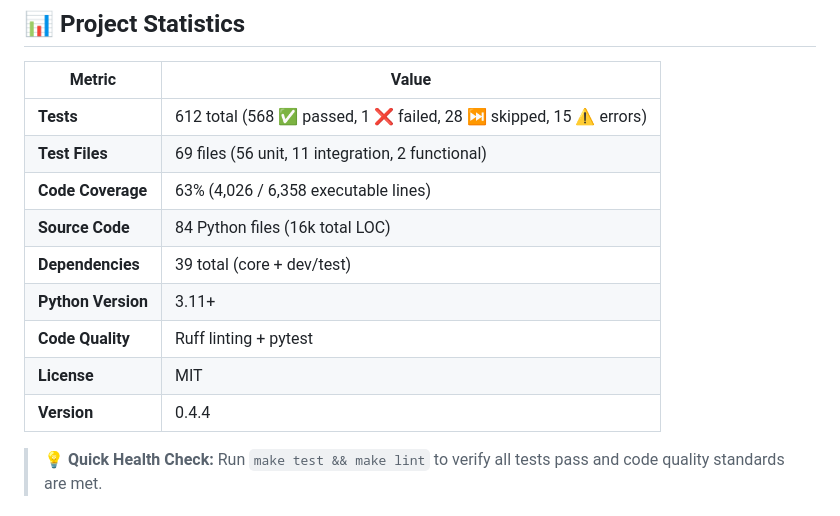
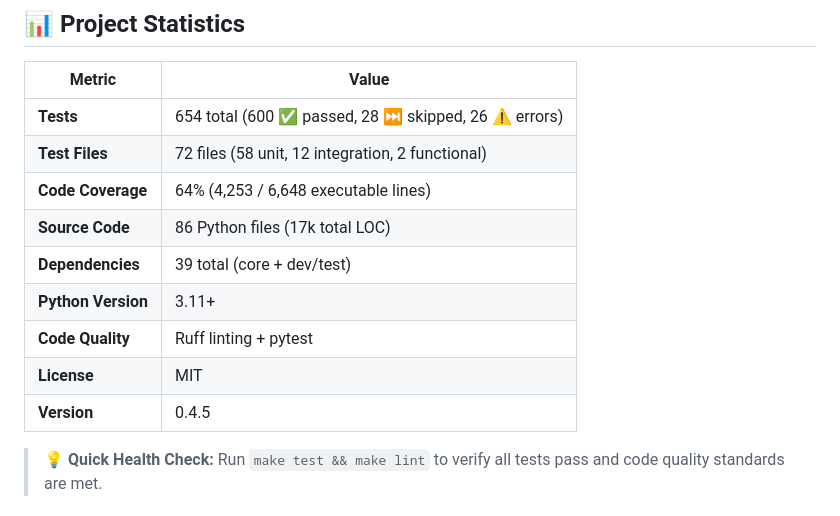
Before and after one commit to HighwayofLife/basketball-stats-tracker, a Markdown page: README.md, the part around the change. Drawn GitHub-style.

Commit message:
Update project stats/status

```diff
--- a/README.md
+++ b/README.md
@@ -9,15 +9,15 @@ A comprehensive basketball statistics management system designed for small leagu
 
 | Metric | Value |
 |--------|-------|
-| **Tests** | 612 total (568 ✅ passed, 1 ❌ failed, 28 ⏭️ skipped, 15 ⚠️ errors) |
-| **Test Files** | 69 files (56 unit, 11 integration, 2 functional) |
-| **Code Coverage** | 63% (4,026 / 6,358 executable lines) |
-| **Source Code** | 84 Python files (16k total LOC) |
+| **Tests** | 654 total (600 ✅ passed, 28 ⏭️ skipped, 26 ⚠️ errors) |
+| **Test Files** | 72 files (58 unit, 12 integration, 2 functional) |
+| **Code Coverage** | 64% (4,253 / 6,648 executable lines) |
+| **Source Code** | 86 Python files (17k total LOC) |
 | **Dependencies** | 39 total (core + dev/test) |
 | **Python Version** | 3.11+ |
 | **Code Quality** | Ruff linting + pytest |
 | **License** | MIT |
-| **Version** | 0.4.4 |
+| **Version** | 0.4.5 |
 
 > 💡 **Quick Health Check:** Run `make test && make lint` to verify all tests pass and
 > code quality standards are met.
```
